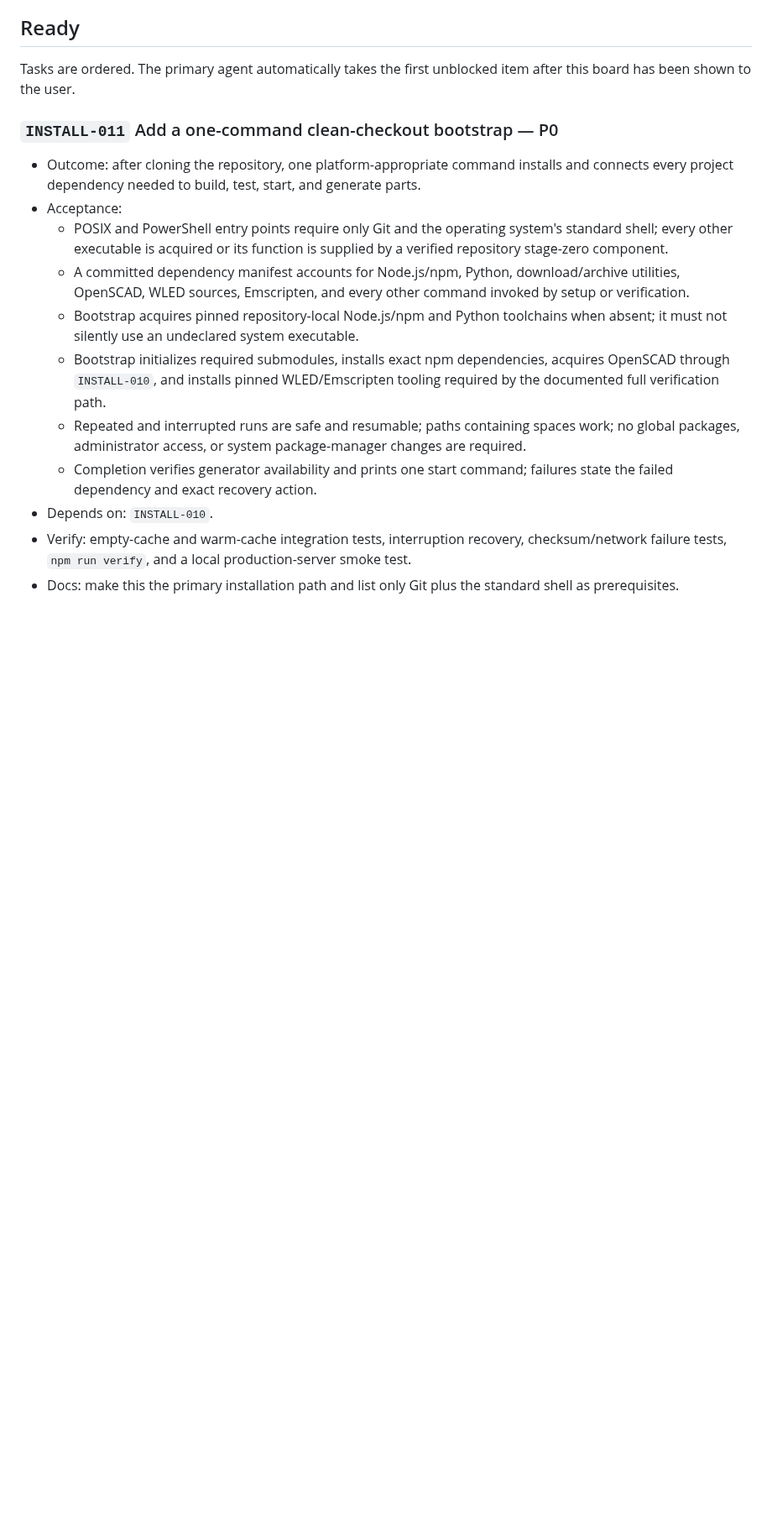
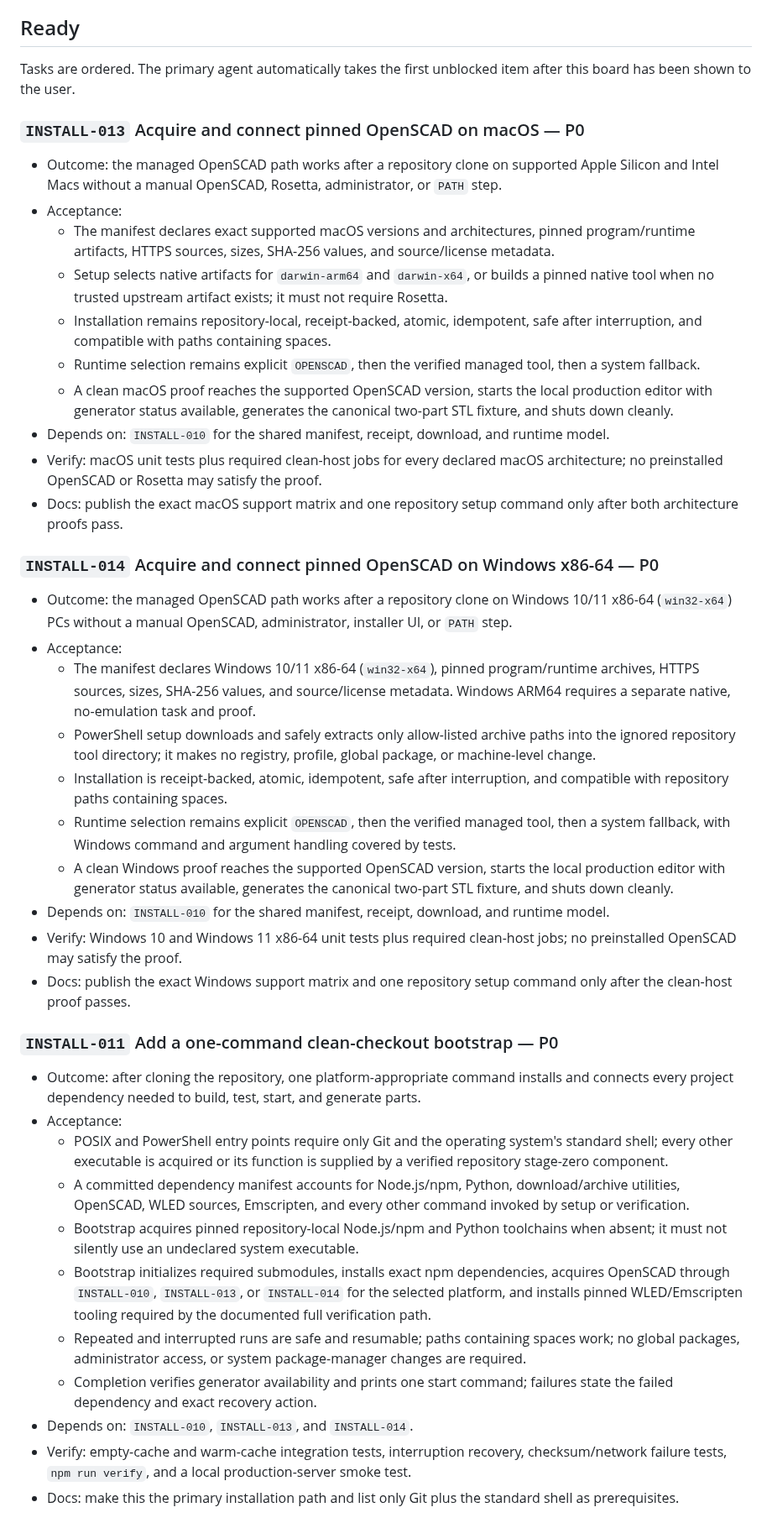
Before and after one commit to MateSteinforth/LOO-UME, a Markdown page: TASKS.md, the part around one of its changes. Shown at 84% size. Drawn GitHub-style; blank space fills up the shorter version.

Commit message:
docs: plan macOS and Windows installation

```diff
--- a/TASKS.md
+++ b/TASKS.md
@@ -88,6 +88,32 @@ This file is the persistent source of truth for work status. Read it before star
 Tasks are ordered. The primary agent automatically takes the first unblocked item after this board has been shown to the user.
 
 
+### `INSTALL-013` Acquire and connect pinned OpenSCAD on macOS — P0
+
+- Outcome: the managed OpenSCAD path works after a repository clone on supported Apple Silicon and Intel Macs without a manual OpenSCAD, Rosetta, administrator, or `PATH` step.
+- Acceptance:
+  - The manifest declares exact supported macOS versions and architectures, pinned program/runtime artifacts, HTTPS sources, sizes, SHA-256 values, and source/license metadata.
+  - Setup selects native artifacts for `darwin-arm64` and `darwin-x64`, or builds a pinned native tool when no trusted upstream artifact exists; it must not require Rosetta.
+  - Installation remains repository-local, receipt-backed, atomic, idempotent, safe after interruption, and compatible with paths containing spaces.
+  - Runtime selection remains explicit `OPENSCAD`, then the verified managed tool, then a system fallback.
+  - A clean macOS proof reaches the supported OpenSCAD version, starts the local production editor with generator status available, generates the canonical two-part STL fixture, and shuts down cleanly.
+- Depends on: `INSTALL-010` for the shared manifest, receipt, download, and runtime model.
+- Verify: macOS unit tests plus required clean-host jobs for every declared macOS architecture; no preinstalled OpenSCAD or Rosetta may satisfy the proof.
+- Docs: publish the exact macOS support matrix and one repository setup command only after both architecture proofs pass.
+
+### `INSTALL-014` Acquire and connect pinned OpenSCAD on Windows x86-64 — P0
+
+- Outcome: the managed OpenSCAD path works after a repository clone on Windows 10/11 x86-64 (`win32-x64`) PCs without a manual OpenSCAD, administrator, installer UI, or `PATH` step.
+- Acceptance:
+  - The manifest declares Windows 10/11 x86-64 (`win32-x64`), pinned program/runtime archives, HTTPS sources, sizes, SHA-256 values, and source/license metadata. Windows ARM64 requires a separate native, no-emulation task and proof.
+  - PowerShell setup downloads and safely extracts only allow-listed archive paths into the ignored repository tool directory; it makes no registry, profile, global package, or machine-level change.
+  - Installation is receipt-backed, atomic, idempotent, safe after interruption, and compatible with repository paths containing spaces.
+  - Runtime selection remains explicit `OPENSCAD`, then the verified managed tool, then a system fallback, with Windows command and argument handling covered by tests.
+  - A clean Windows proof reaches the supported OpenSCAD version, starts the local production editor with generator status available, generates the canonical two-part STL fixture, and shuts down cleanly.
+- Depends on: `INSTALL-010` for the shared manifest, receipt, download, and runtime model.
+- Verify: Windows 10 and Windows 11 x86-64 unit tests plus required clean-host jobs; no preinstalled OpenSCAD may satisfy the proof.
+- Docs: publish the exact Windows support matrix and one repository setup command only after the clean-host proof passes.
+
 ### `INSTALL-011` Add a one-command clean-checkout bootstrap — P0
 
 - Outcome: after cloning the repository, one platform-appropriate command installs and connects every project dependency needed to build, test, start, and generate parts.
@@ -95,10 +121,10 @@ Tasks are ordered. The primary agent automatically takes the first unblocked ite
   - POSIX and PowerShell entry points require only Git and the operating system's standard shell; every other executable is acquired or its function is supplied by a verified repository stage-zero component.
   - A committed dependency manifest accounts for Node.js/npm, Python, download/archive utilities, OpenSCAD, WLED sources, Emscripten, and every other command invoked by setup or verification.
   - Bootstrap acquires pinned repository-local Node.js/npm and Python toolchains when absent; it must not silently use an undeclared system executable.
-  - Bootstrap initializes required submodules, installs exact npm dependencies, acquires OpenSCAD through `INSTALL-010`, and installs pinned WLED/Emscripten tooling required by the documented full verification path.
+  - Bootstrap initializes required submodules, installs exact npm dependencies, acquires OpenSCAD through `INSTALL-010`, `INSTALL-013`, or `INSTALL-014` for the selected platform, and installs pinned WLED/Emscripten tooling required by the documented full verification path.
   - Repeated and interrupted runs are safe and resumable; paths containing spaces work; no global packages, administrator access, or system package-manager changes are required.
   - Completion verifies generator availability and prints one start command; failures state the failed dependency and exact recovery action.
-- Depends on: `INSTALL-010`.
+- Depends on: `INSTALL-010`, `INSTALL-013`, and `INSTALL-014`.
 - Verify: empty-cache and warm-cache integration tests, interruption recovery, checksum/network failure tests, `npm run verify`, and a local production-server smoke test.
 - Docs: make this the primary installation path and list only Git plus the standard shell as prerequisites.
 
```
Also changed, not shown: other parts of TASKS.md (+1 -1 lines).
